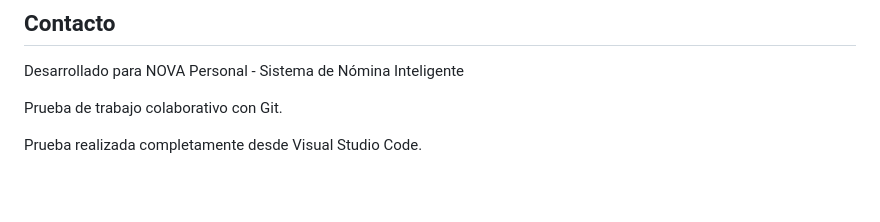
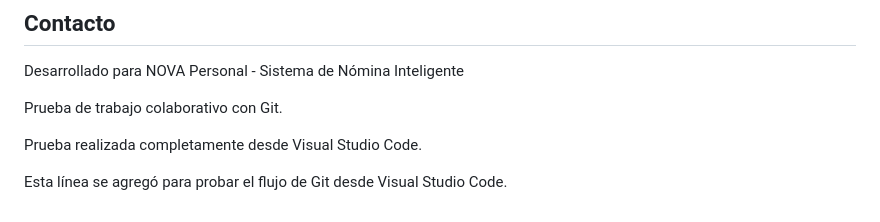
Before and after one commit to AlanUCO123/nomina_inteligente_dashboard, a Markdown page: README.md, the part around the change. GitHub-like rendering; blank space fills up the shorter version.

Commit message:
Agrega prueba para guia de Git

```diff
--- a/README.md
+++ b/README.md
@@ -129,3 +129,5 @@ Desarrollado para NOVA Personal - Sistema de Nómina Inteligente
 Prueba de trabajo colaborativo con Git.
 
 Prueba realizada completamente desde Visual Studio Code.
+
+Esta línea se agregó para probar el flujo de Git desde Visual Studio Code.
```
